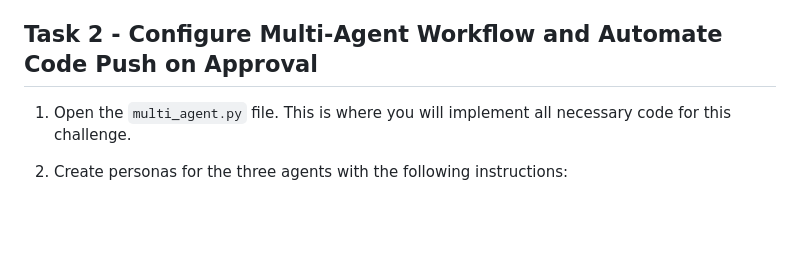
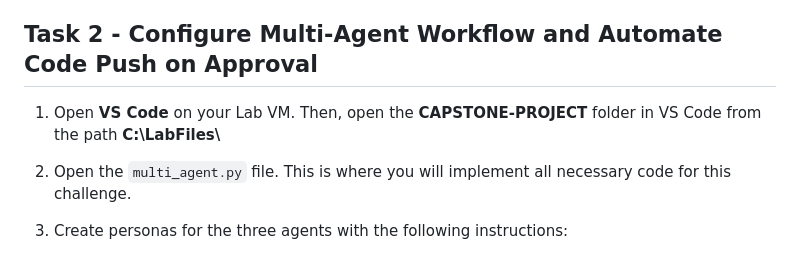
Before and after one commit to odl-user-1751277/CAPSTONE-PROJECT, a Markdown page: Labs/challenge_guide.md, the part around the change. GitHub-like rendering; blank space fills up the shorter version.

```diff
--- a/Labs/challenge_guide.md
+++ b/Labs/challenge_guide.md
@@ -49,6 +49,8 @@ In this challenge, you will create a Multi-Agent System that accepts a user’s
 <validation step="d6519c92-19e6-4dae-bdbe-3638f8d8db43" />
 
 ## Task 2 - Configure Multi-Agent Workflow and Automate Code Push on Approval
+
+1. Open **VS Code** on your Lab VM. Then, open the **CAPSTONE-PROJECT** folder in VS Code from the path **C:\LabFiles\\**
 
 1. Open the `multi_agent.py` file. This is where you will implement all necessary code for this challenge.
 
```
